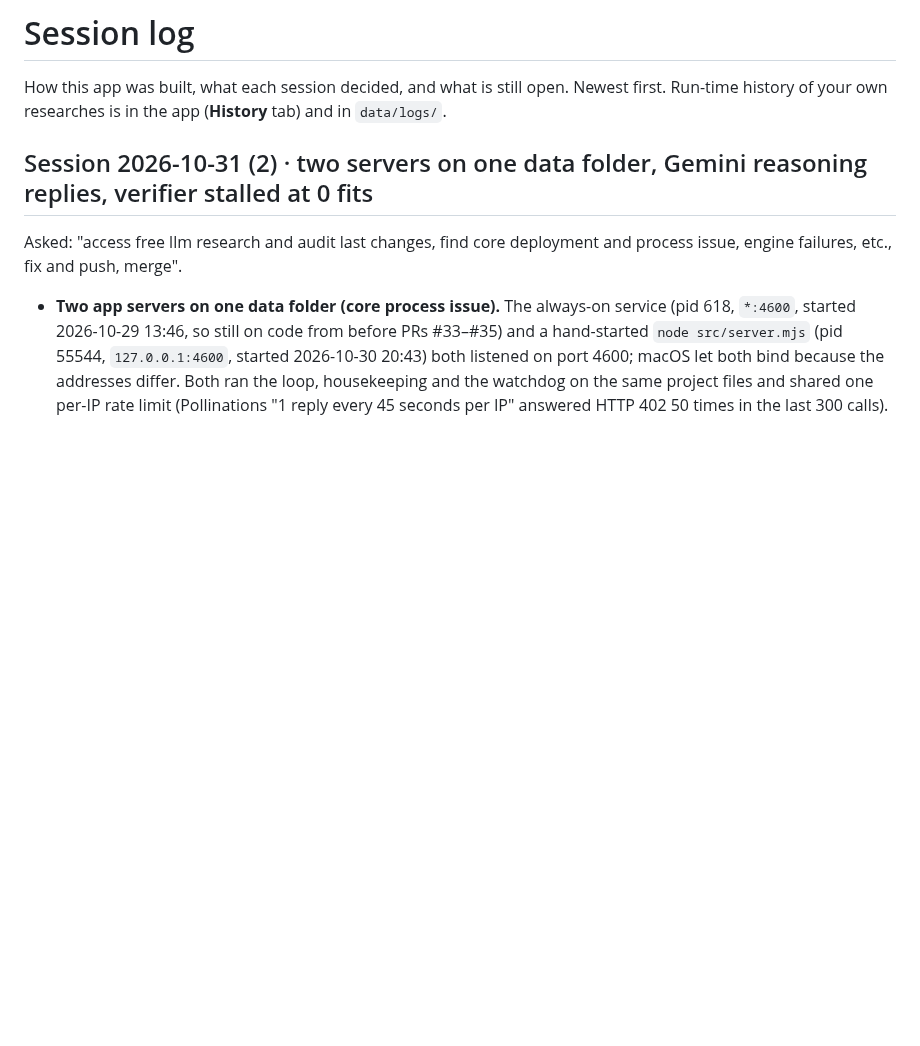
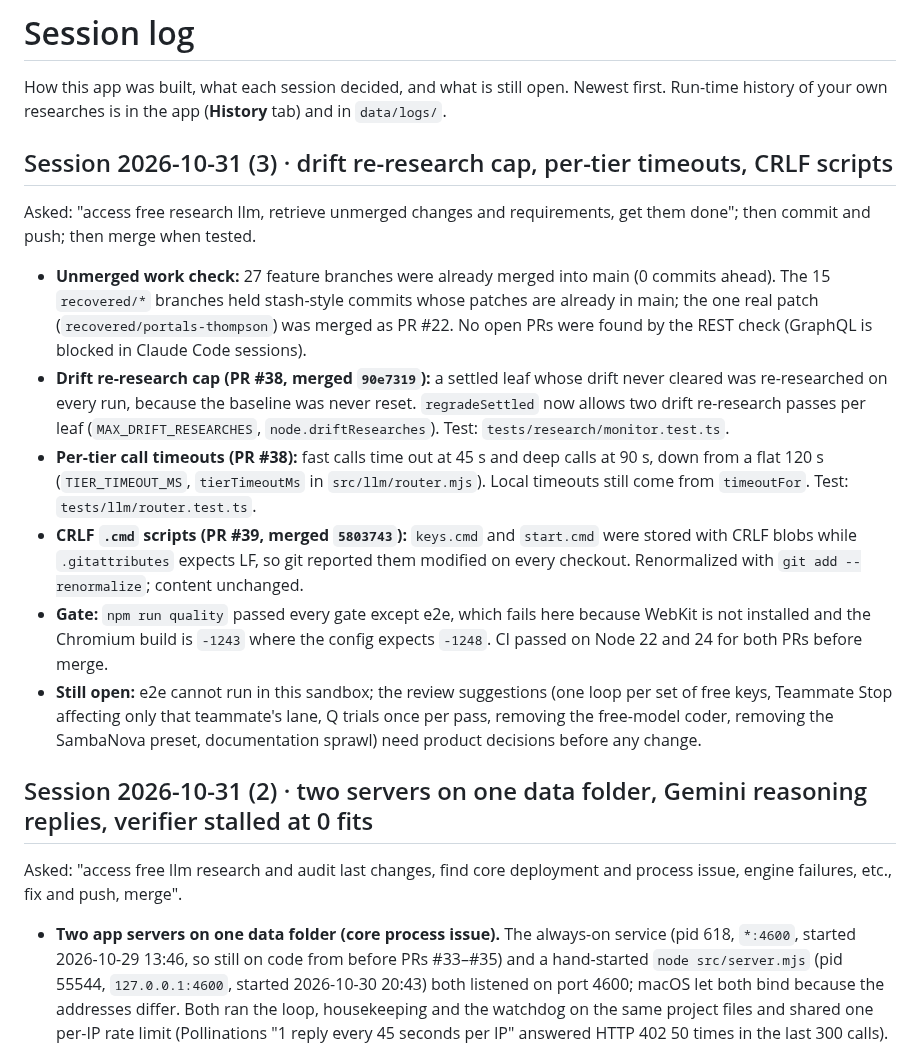
Before and after one commit to bezgolovyponch/free-research-llm, a Markdown page: SESSION-LOG.md, the part around the change. Drawn GitHub-style; blank space fills up the shorter version.

Commit message:
docs: session log for the drift cap, timeouts and CRLF renormalization
Co-Authored-By: Claude Haiku 5.5 <noreply@anthropic.com>
Claude-Session: https://claude.ai/code/session_01XUYXfuNzx2BZecusSGFkC3

```diff
--- a/SESSION-LOG.md
+++ b/SESSION-LOG.md
@@ -2,6 +2,17 @@
 
 How this app was built, what each session decided, and what is still open. Newest first.
 Run-time history of your own researches is in the app (**History** tab) and in `data/logs/`.
+
+## Session 2026-10-31 (3) · drift re-research cap, per-tier timeouts, CRLF scripts
+
+Asked: "access free research llm, retrieve unmerged changes and requirements, get them done"; then commit and push; then merge when tested.
+
+- **Unmerged work check:** 27 feature branches were already merged into main (0 commits ahead). The 15 `recovered/*` branches held stash-style commits whose patches are already in main; the one real patch (`recovered/portals-thompson`) was merged as PR #22. No open PRs were found by the REST check (GraphQL is blocked in Claude Code sessions).
+- **Drift re-research cap (PR #38, merged `90e7319`):** a settled leaf whose drift never cleared was re-researched on every run, because the baseline was never reset. `regradeSettled` now allows two drift re-research passes per leaf (`MAX_DRIFT_RESEARCHES`, `node.driftResearches`). Test: `tests/research/monitor.test.ts`.
+- **Per-tier call timeouts (PR #38):** fast calls time out at 45 s and deep calls at 90 s, down from a flat 120 s (`TIER_TIMEOUT_MS`, `tierTimeoutMs` in `src/llm/router.mjs`). Local timeouts still come from `timeoutFor`. Test: `tests/llm/router.test.ts`.
+- **CRLF `.cmd` scripts (PR #39, merged `5803743`):** `keys.cmd` and `start.cmd` were stored with CRLF blobs while `.gitattributes` expects LF, so git reported them modified on every checkout. Renormalized with `git add --renormalize`; content unchanged.
+- **Gate:** `npm run quality` passed every gate except e2e, which fails here because WebKit is not installed and the Chromium build is `-1243` where the config expects `-1248`. CI passed on Node 22 and 24 for both PRs before merge.
+- **Still open:** e2e cannot run in this sandbox; the review suggestions (one loop per set of free keys, Teammate Stop affecting only that teammate's lane, Q trials once per pass, removing the free-model coder, removing the SambaNova preset, documentation sprawl) need product decisions before any change.
 
 ## Session 2026-10-31 (2) · two servers on one data folder, Gemini reasoning replies, verifier stalled at 0 fits
 
```
